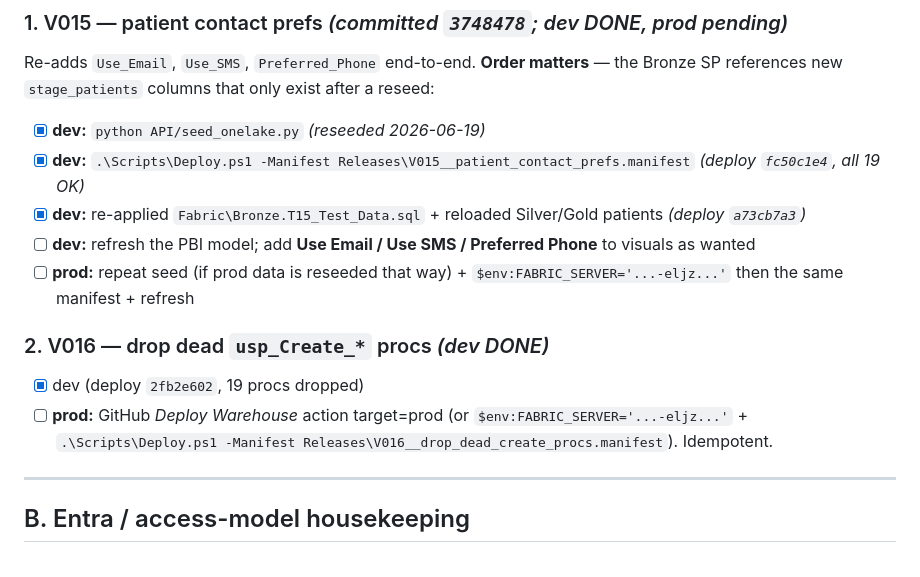
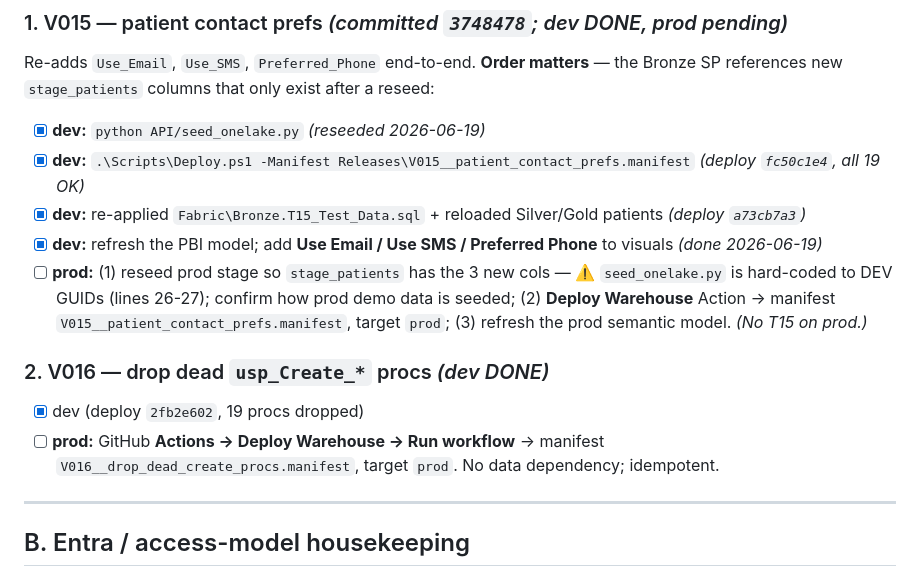
Before and after one commit to aihigginson/dentally, a Markdown page: OUTSTANDING.md, the part around the change. Drawn GitHub-style.

Commit message:
docs(outstanding): dev PBI refresh done; specific prod deploy steps for V015/V016
Co-Authored-By: Claude Opus 4.8 <noreply@anthropic.com>

```diff
--- a/OUTSTANDING.md
+++ b/OUTSTANDING.md
@@ -14,12 +14,12 @@ Bronze SP references new `stage_patients` columns that only exist after a reseed
 - [x] **dev:** `python API/seed_onelake.py` *(reseeded 2026-06-19)*
 - [x] **dev:** `.\Scripts\Deploy.ps1 -Manifest Releases\V015__patient_contact_prefs.manifest` *(deploy `fc50c1e4`, all 19 OK)*
 - [x] **dev:** re-applied `Fabric\Bronze.T15_Test_Data.sql` + reloaded Silver/Gold patients *(deploy `a73cb7a3`)*
-- [ ] **dev:** refresh the PBI model; add **Use Email / Use SMS / Preferred Phone** to visuals as wanted
-- [ ] **prod:** repeat seed (if prod data is reseeded that way) + `$env:FABRIC_SERVER='...-eljz...'` then the same manifest + refresh
+- [x] **dev:** refresh the PBI model; add **Use Email / Use SMS / Preferred Phone** to visuals *(done 2026-06-19)*
+- [ ] **prod:** (1) reseed prod stage so `stage_patients` has the 3 new cols — ⚠️ `seed_onelake.py` is hard-coded to DEV GUIDs (lines 26-27); confirm how prod demo data is seeded; (2) **Deploy Warehouse** Action → manifest `V015__patient_contact_prefs.manifest`, target `prod`; (3) refresh the prod semantic model. *(No T15 on prod.)*
 
 ### 2. V016 — drop dead `usp_Create_*` procs  *(dev DONE)*
 - [x] dev (deploy `2fb2e602`, 19 procs dropped)
-- [ ] **prod:** GitHub *Deploy Warehouse* action target=prod (or `$env:FABRIC_SERVER='...-eljz...'` + `.\Scripts\Deploy.ps1 -Manifest Releases\V016__drop_dead_create_procs.manifest`). Idempotent.
+- [ ] **prod:** GitHub **Actions → Deploy Warehouse → Run workflow** → manifest `V016__drop_dead_create_procs.manifest`, target `prod`. No data dependency; idempotent.
 
 ---
 
```
